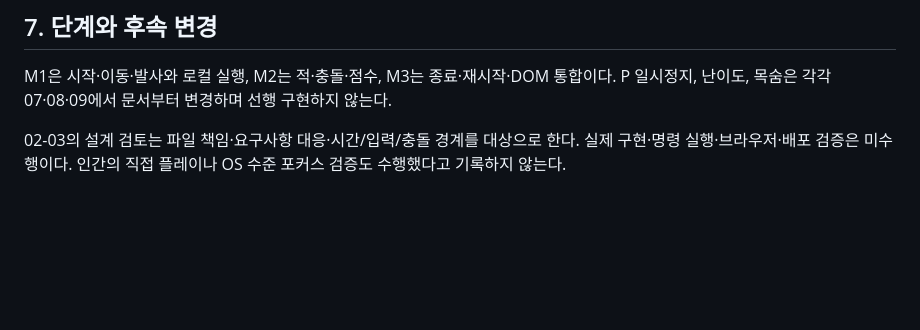
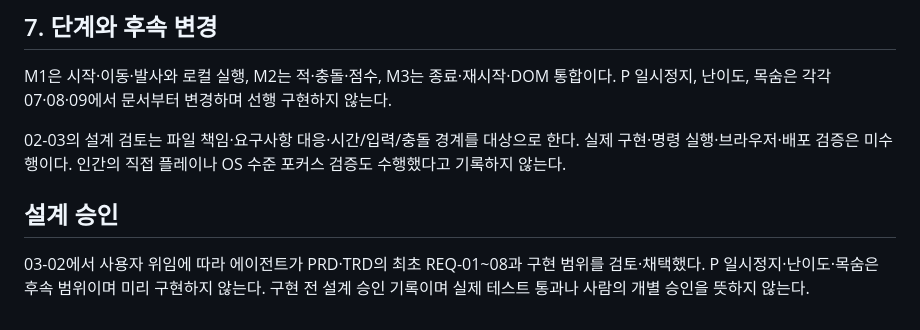
Before and after one commit to hahaysh/space-Invaders-demo01, a Markdown page: TRD.md, the part around the change. GitHub-like rendering; blank space fills up the shorter version.

Commit message:
03-02 설계 승인 기록 위치 보완
03-02 문서 검토 루프의 지연된 기록 위치 보정이다. 이미 AGENTS에 기록된 사용자 위임 기반 PRD·TRD 채택 내용을 TRD 마지막의 설계 승인 절에 요청 문구 그대로 보완했다. 새로운 설계 승인·설계 변경·기능 추가·롤백이 아니다.
요청 도착 시 M1·M2·M3가 이미 검증·게시되어 있었다. 과거 커밋을 다시 쓰거나 M1 앞에 소급 삽입하지 않고 M3 뒤에 TRD.md만 별도 커밋한다. 기존 세 마일스톤 이력과 검증 결과를 유지한다.
검증: 빈 index 확인 후 TRD.md만 stage, 공개 staged diff에서 마지막 절과 요청 문구 일치 확인, git diff --cached --check pass. 문서만 변경하여 npm 테스트·빌드는 재실행하지 않았다. 원격 main c28f6bd와 공통 FF 이력을 확인했다. 사람 개별 승인·직접 플레이·OS포커스·Pages 검증을 새로 주장하지 않는다.

Co-authored-by: Copilot App <223556219+Copilot@users.noreply.github.com>

```diff
--- a/TRD.md
+++ b/TRD.md
@@ -77,3 +77,7 @@ Vite base는 상대 경로인 './'로 설정한다. Playwright 서버는 127.0.0
 M1은 시작·이동·발사와 로컬 실행, M2는 적·충돌·점수, M3는 종료·재시작·DOM 통합이다. P 일시정지, 난이도, 목숨은 각각 07·08·09에서 문서부터 변경하며 선행 구현하지 않는다.
 
 02-03의 설계 검토는 파일 책임·요구사항 대응·시간/입력/충돌 경계를 대상으로 한다. 실제 구현·명령 실행·브라우저·배포 검증은 미수행이다. 인간의 직접 플레이나 OS 수준 포커스 검증도 수행했다고 기록하지 않는다.
+
+## 설계 승인
+
+03-02에서 사용자 위임에 따라 에이전트가 PRD·TRD의 최초 REQ-01~08과 구현 범위를 검토·채택했다. P 일시정지·난이도·목숨은 후속 범위이며 미리 구현하지 않는다. 구현 전 설계 승인 기록이며 실제 테스트 통과나 사람의 개별 승인을 뜻하지 않는다.
```
